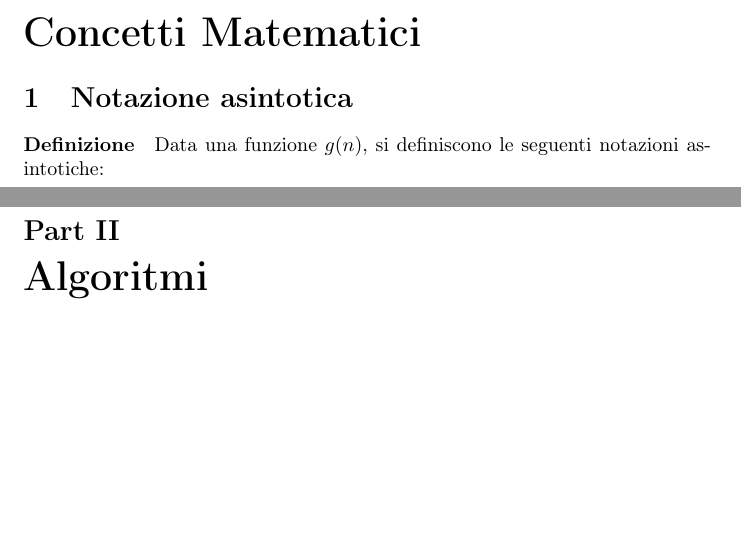
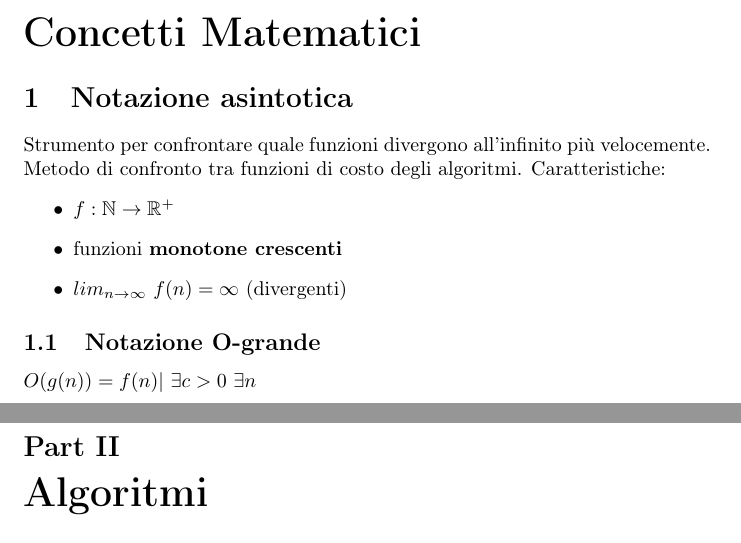
Before and after one commit to comarandr/Algoritmi, a LaTeX document (algoritmi.tex): two parts of pages 3 and 4 of 9, joined at a grey line, cut so that both start at the same text, the shorter picture padded with empty space. Compiled offline with pdfLaTeX.

Commit message:
aggiornamenti 11/13/2024 ore 10:40

```diff
--- a/algoritmi.tex
+++ b/algoritmi.tex
@@ -30,7 +30,16 @@
 %%%%%%%%%%%%%%%%%%%%%%%%%%%%%%%%%%%% CONCETTI MATEMATICI %%%%%%%%%%%%%%%%%%%%%%%%%%%%%%%%%%%%%%%%%%%
 \part{Concetti Matematici}
 \section{Notazione asintotica} %%% NOTAZIONE ASINTOTICA %%%
-\paragraph{Definizione} Data una funzione $g(n)$, si definiscono le seguenti notazioni asintotiche:
+Strumento per confrontare quale funzioni divergono all'infinito più velocemente. Metodo di confronto
+tra funzioni di costo degli algoritmi. Caratteristiche:
+\begin{itemize}
+    \item $f: \mathbb{N} \rightarrow \mathbb{R^+}$
+    \item funzioni \textbf{monotone crescenti}
+    \item $lim_{n \rightarrow \infty} \ f(n) = \infty$ (divergenti)
+\end{itemize}
+
+\subsection{Notazione O-grande} %%% NOTAZIONE O-GRANDE %%%
+$O(g(n))={f(n)| \ \exists c > 0 \ \exists n}$
 
 \newpage
 
```
Also changed, not shown: algoritmi.pdf, 8 other files.
